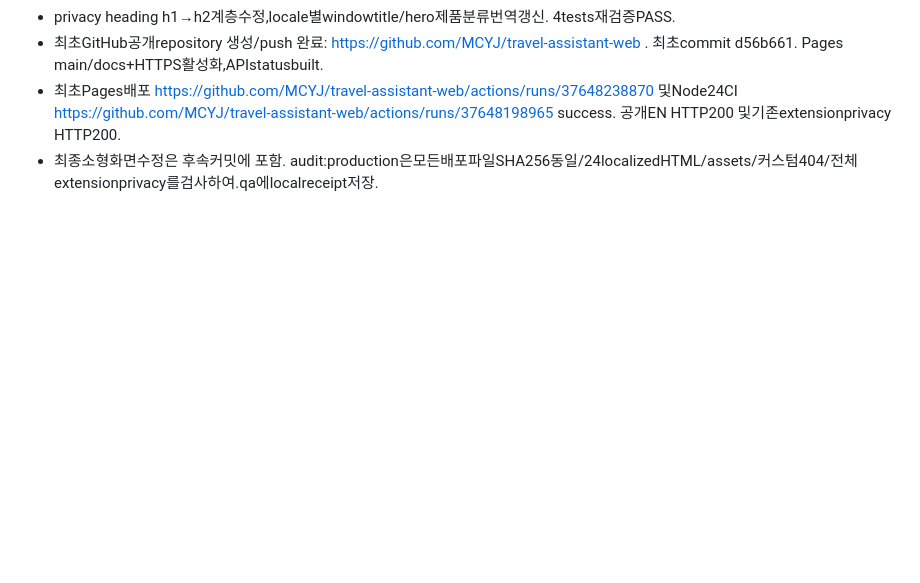
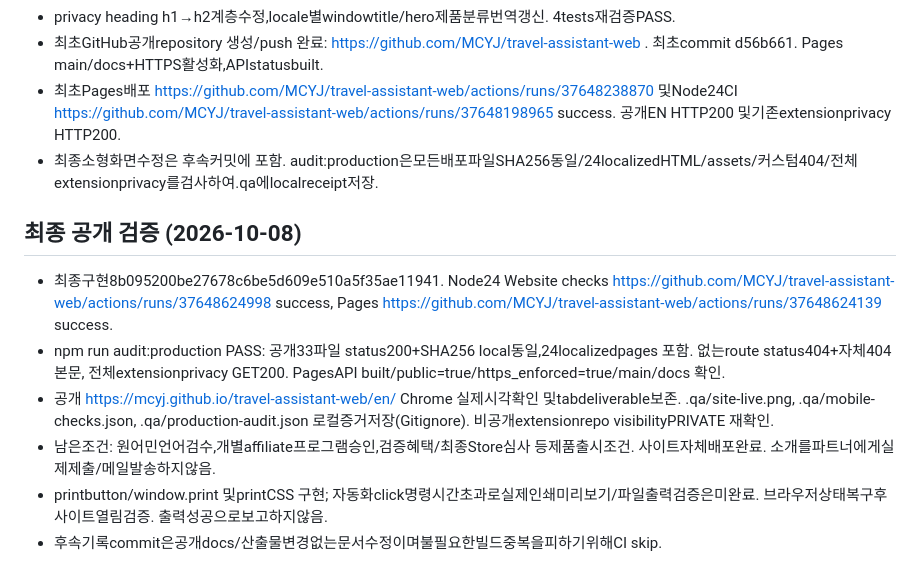
Before and after one commit to MCYJ/travel-assistant-web, a Markdown page: project-context.md, the part around the change. GitHub-like rendering; blank space fills up the shorter version.

Commit message:
Record verified Pages deployment and multilingual QA [skip ci]

```diff
--- a/project-context.md
+++ b/project-context.md
@@ -23,3 +23,11 @@
 - 최초GitHub공개repository 생성/push 완료: https://github.com/MCYJ/travel-assistant-web . 최초commit d56b661. Pages main/docs+HTTPS활성화,APIstatusbuilt.
 - 최초Pages배포 https://github.com/MCYJ/travel-assistant-web/actions/runs/37648238870 및Node24CI https://github.com/MCYJ/travel-assistant-web/actions/runs/37648198965 success. 공개EN HTTP200 및기존extensionprivacy HTTP200.
 - 최종소형화면수정은 후속커밋에 포함. audit:production은모든배포파일SHA256동일/24localizedHTML/assets/커스텀404/전체extensionprivacy를검사하여.qa에localreceipt저장.
+
+## 최종 공개 검증 (2026-10-08)
+- 최종구현8b095200be27678c6be5d609e510a5f35ae11941. Node24 Website checks https://github.com/MCYJ/travel-assistant-web/actions/runs/37648624998 success, Pages https://github.com/MCYJ/travel-assistant-web/actions/runs/37648624139 success.
+- npm run audit:production PASS: 공개33파일 status200+SHA256 local동일,24localizedpages 포함. 없는route status404+자체404본문, 전체extensionprivacy GET200. PagesAPI built/public=true/https_enforced=true/main/docs 확인.
+- 공개 https://mcyj.github.io/travel-assistant-web/en/ Chrome 실제시각확인 및tabdeliverable보존. .qa/site-live.png, .qa/mobile-checks.json, .qa/production-audit.json 로컬증거저장(Gitignore). 비공개extensionrepo visibilityPRIVATE 재확인.
+- 남은조건: 원어민언어검수,개별affiliate프로그램승인,검증혜택/최종Store심사 등제품출시조건. 사이트자체배포완료. 소개를파트너에게실제제출/메일발송하지않음.
+- printbutton/window.print 및printCSS 구현; 자동화click명령시간초과로실제인쇄미리보기/파일출력검증은미완료. 브라우저상태복구후사이트열림검증. 출력성공으로보고하지않음.
+- 후속기록commit은공개docs/산출물변경없는문서수정이며불필요한빌드중복을피하기위해CI skip.
```
